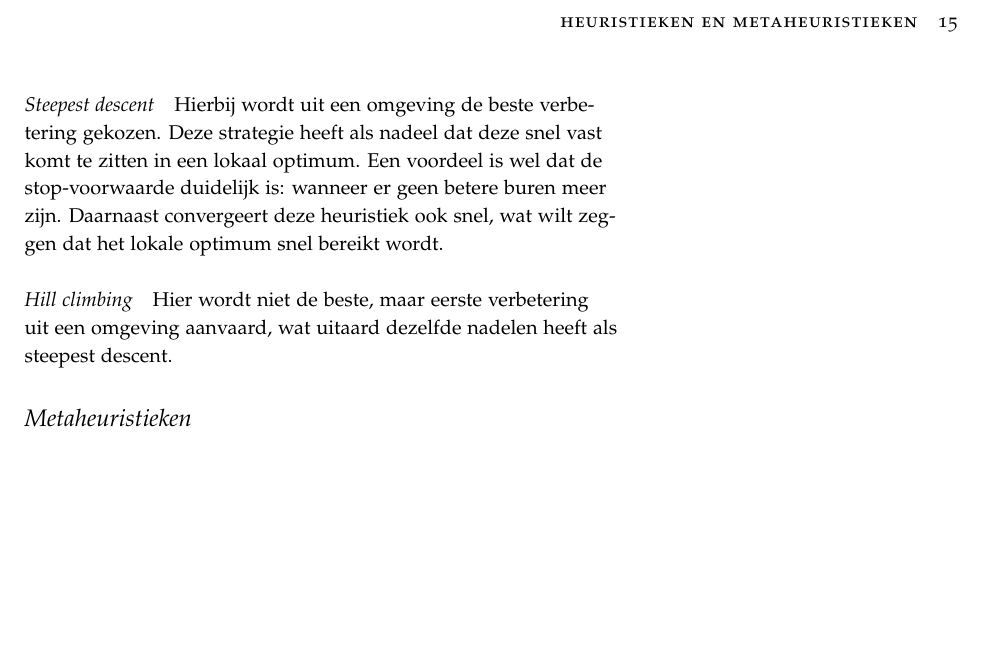
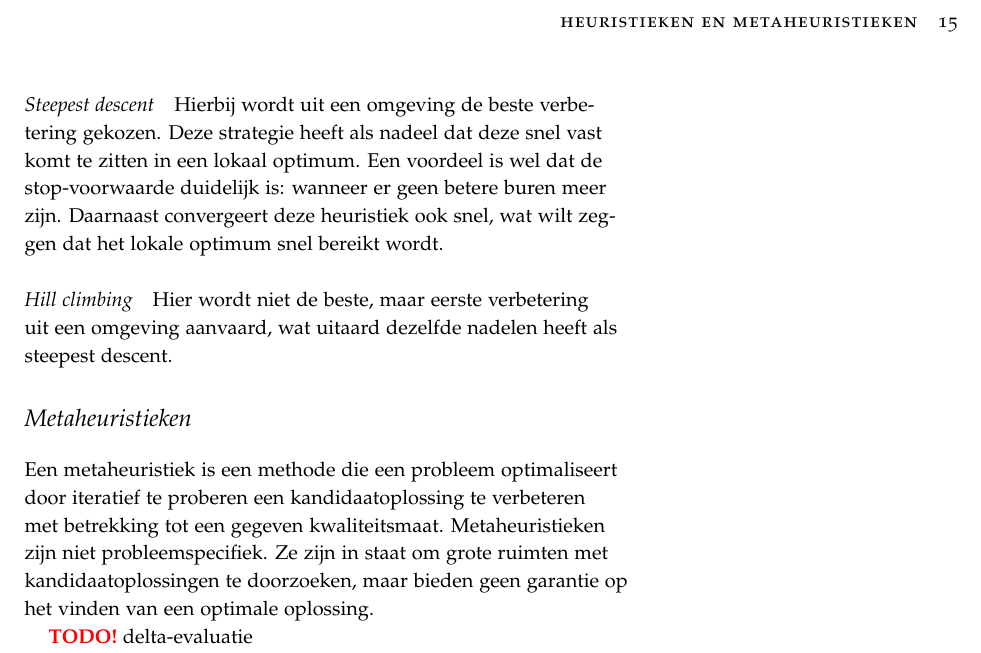
Before and after one commit to iPieter/optimalisatietechnieken, a LaTeX book (main.tex, which reads chapter_4.tex): part of page 15 of 15, cut so that both start at the same text, the shorter picture padded with empty space. Compiled offline with pdfLaTeX.

Commit message:
Added section on metaheuristics

```diff
--- a/chapter_4.tex
+++ b/chapter_4.tex
@@ -93,3 +93,8 @@ Deze strategie heeft als nadeel dat deze snel vast komt te zitten in een lokaal
 Hier wordt niet de beste, maar eerste verbetering uit een omgeving aanvaard, wat uitaard dezelfde nadelen heeft als steepest descent.
 
 \section{Metaheuristieken}
+Een metaheuristiek is een methode die een probleem optimaliseert door iteratief te proberen een kandidaatoplossing te verbeteren met betrekking tot een gegeven kwaliteitsmaat.
+Metaheuristieken zijn niet probleemspecifiek.
+Ze zijn in staat om grote ruimten met kandidaatoplossingen te doorzoeken, maar bieden geen garantie op het vinden van een optimale oplossing.
+
+\TODO delta-evaluatie
```
